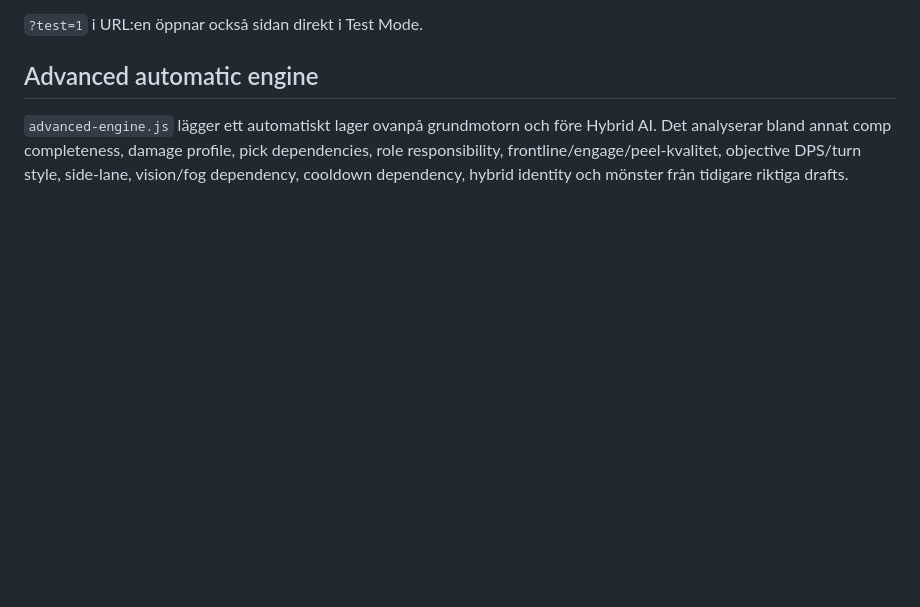
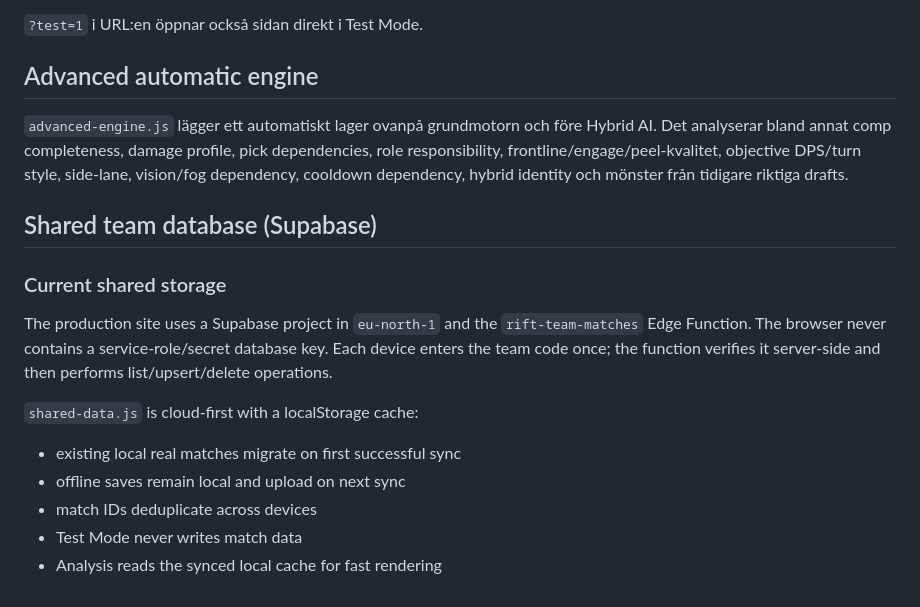
Before and after one commit to Erok-Cyber/riftensraksallad-draft-sim, a Markdown page: README.md, the part around the change. Rendered like a GitHub page; blank space fills up the shorter version.

Commit message:
Document live shared match database

```diff
--- a/README.md
+++ b/README.md
@@ -61,3 +61,18 @@ Live Draft Brain har ett 🧪 **TEST MODE** i headern. När det är på kan man
 
 ## Advanced automatic engine
 `advanced-engine.js` lägger ett automatiskt lager ovanpå grundmotorn och före Hybrid AI. Det analyserar bland annat comp completeness, damage profile, pick dependencies, role responsibility, frontline/engage/peel-kvalitet, objective DPS/turn style, side-lane, vision/fog dependency, cooldown dependency, hybrid identity och mönster från tidigare riktiga drafts.
+
+
+## Shared team database (Supabase)
+
+
+### Current shared storage
+The production site uses a Supabase project in `eu-north-1` and the `rift-team-matches` Edge Function.
+The browser never contains a service-role/secret database key. Each device enters the team code once; the function verifies it server-side and then performs list/upsert/delete operations.
+
+`shared-data.js` is cloud-first with a localStorage cache:
+- existing local real matches migrate on first successful sync
+- offline saves remain local and upload on next sync
+- match IDs deduplicate across devices
+- Test Mode never writes match data
+- Analysis reads the synced local cache for fast rendering
```
